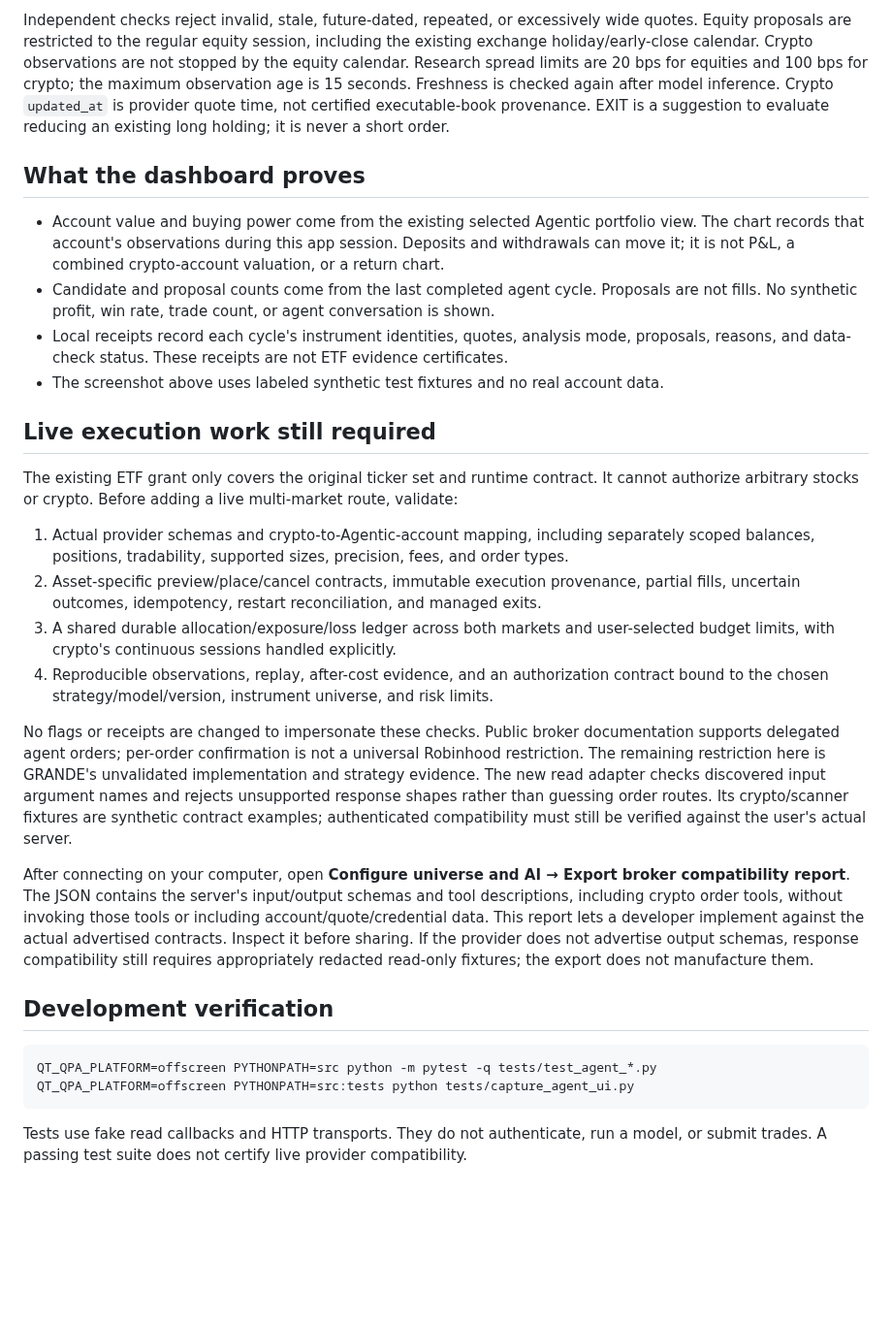
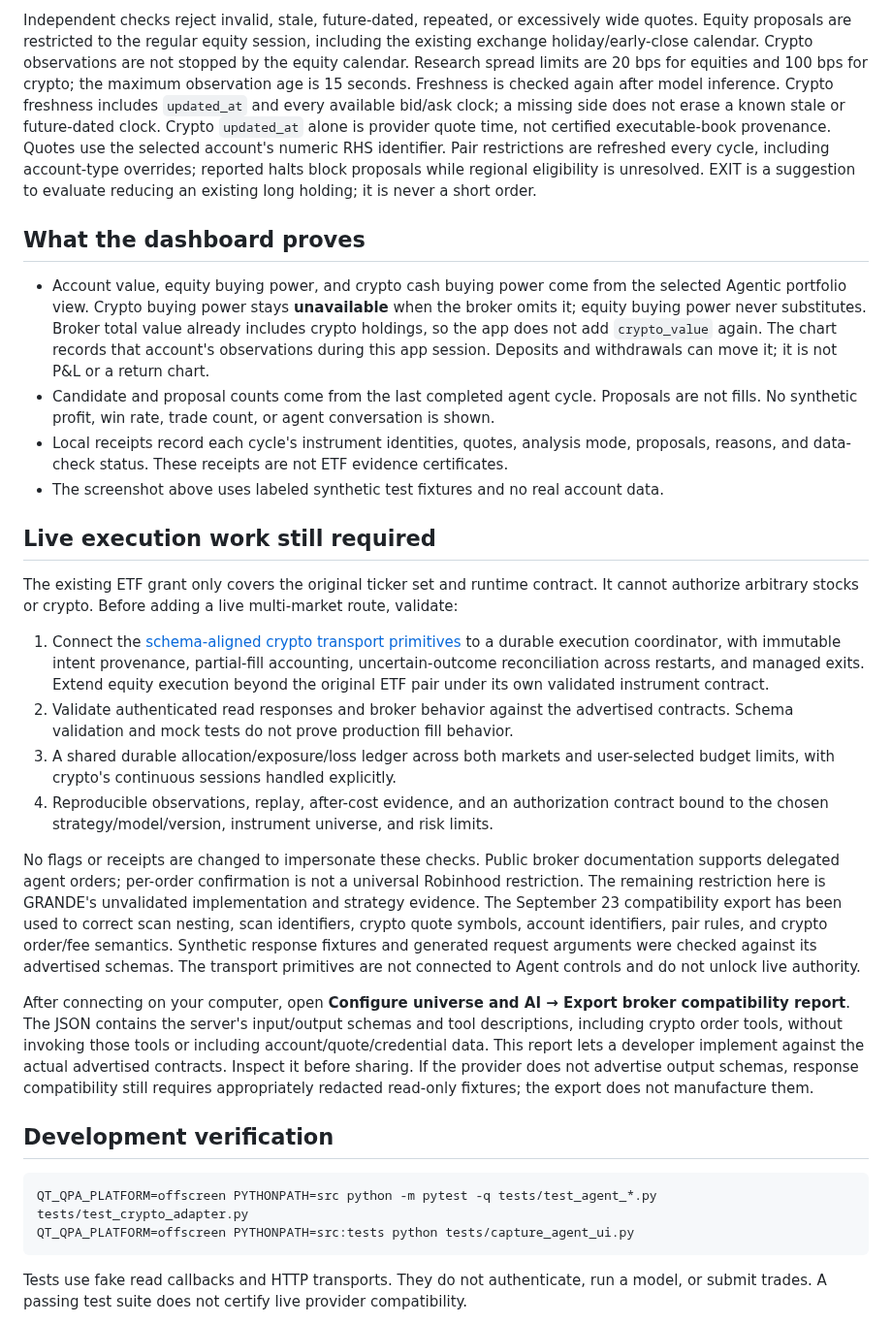
Before and after one commit to aaronjs99/grande-alpha, a Markdown page: docs/AGENT_WORKSPACE.md, the part around one of its changes. Shown at 97% size. Drawn GitHub-style; blank space fills up the shorter version.

````diff
--- a/docs/AGENT_WORKSPACE.md
+++ b/docs/AGENT_WORKSPACE.md
@@ -52,14 +53,21 @@ quotes. Equity proposals are restricted to the regular equity session, including
 existing exchange holiday/early-close calendar. Crypto observations are not stopped by
 the equity calendar. Research spread limits are 20 bps for equities and 100 bps for crypto;
 the maximum observation age is 15 seconds. Freshness is checked again after model inference.
-Crypto `updated_at` is provider quote time, not certified executable-book provenance.
+Crypto freshness includes `updated_at` and every available bid/ask clock; a missing side
+does not erase a known stale or future-dated clock. Crypto `updated_at` alone is provider
+quote time, not certified executable-book provenance. Quotes use the selected account's
+numeric RHS identifier. Pair restrictions are refreshed every cycle, including account-type
+overrides; reported halts block proposals while regional eligibility is unresolved.
 EXIT is a suggestion to evaluate reducing an existing long holding; it is never a short order.
 
 ## What the dashboard proves
 
-- Account value and buying power come from the existing selected Agentic portfolio view.
+- Account value, equity buying power, and crypto cash buying power come from the selected
+  Agentic portfolio view. Crypto buying power stays **unavailable** when the broker omits it;
+  equity buying power never substitutes. Broker total value already includes crypto holdings,
+  so the app does not add `crypto_value` again.
   The chart records that account's observations during this app session. Deposits and
-  withdrawals can move it; it is not P&L, a combined crypto-account valuation, or a return chart.
+  withdrawals can move it; it is not P&L or a return chart.
 - Candidate and proposal counts come from the last completed agent cycle. Proposals are
   not fills. No synthetic profit, win rate, trade count, or agent conversation is shown.
 - Local receipts record each cycle's instrument identities, quotes, analysis mode,
@@ -71,10 +79,12 @@ EXIT is a suggestion to evaluate reducing an existing long holding; it is never
 The existing ETF grant only covers the original ticker set and runtime contract. It cannot
 authorize arbitrary stocks or crypto. Before adding a live multi-market route, validate:
 
-1. Actual provider schemas and crypto-to-Agentic-account mapping, including separately scoped
-   balances, positions, tradability, supported sizes, precision, fees, and order types.
-2. Asset-specific preview/place/cancel contracts, immutable execution provenance, partial fills,
-   uncertain outcomes, idempotency, restart reconciliation, and managed exits.
+1. Connect the [schema-aligned crypto transport primitives](BROKER_CRYPTO_CONTRACT.md) to a
+   durable execution coordinator, with immutable intent provenance, partial-fill accounting,
+   uncertain-outcome reconciliation across restarts, and managed exits. Extend equity execution
+   beyond the original ETF pair under its own validated instrument contract.
+2. Validate authenticated read responses and broker behavior against the advertised contracts.
+   Schema validation and mock tests do not prove production fill behavior.
 3. A shared durable allocation/exposure/loss ledger across both markets and user-selected
    budget limits, with crypto's continuous sessions handled explicitly.
 4. Reproducible observations, replay, after-cost evidence, and an authorization contract bound
@@ -83,9 +93,10 @@ authorize arbitrary stocks or crypto. Before adding a live multi-market route, v
 No flags or receipts are changed to impersonate these checks. Public broker documentation
 supports delegated agent orders; per-order confirmation is not a universal Robinhood restriction.
 The remaining restriction here is GRANDE's unvalidated implementation and strategy evidence.
-The new read adapter checks discovered input argument names and rejects unsupported response
-shapes rather than guessing order routes. Its crypto/scanner fixtures are synthetic contract
-examples; authenticated compatibility must still be verified against the user's actual server.
+The September 23 compatibility export has been used to correct scan nesting, scan identifiers,
+crypto quote symbols, account identifiers, pair rules, and crypto order/fee semantics. Synthetic
+response fixtures and generated request arguments were checked against its advertised schemas.
+The transport primitives are not connected to Agent controls and do not unlock live authority.
 
 After connecting on your computer, open **Configure universe and AI → Export broker compatibility
 report**. The JSON contains the server's input/output schemas and tool descriptions, including
@@ -97,7 +108,7 @@ requires appropriately redacted read-only fixtures; the export does not manufact
 ## Development verification
 
 ```bash
-QT_QPA_PLATFORM=offscreen PYTHONPATH=src python -m pytest -q tests/test_agent_*.py
+QT_QPA_PLATFORM=offscreen PYTHONPATH=src python -m pytest -q tests/test_agent_*.py tests/test_crypto_adapter.py
 QT_QPA_PLATFORM=offscreen PYTHONPATH=src:tests python tests/capture_agent_ui.py
 ```
 
````
Also changed, not shown: other parts of docs/AGENT_WORKSPACE.md (+2 -1 lines), CHANGELOG.md (+9 -0 lines), docs/BROKER_CRYPTO_CONTRACT.md (added, +74 -0 lines), docs/images/agent-workspace.png, 16 other files.
